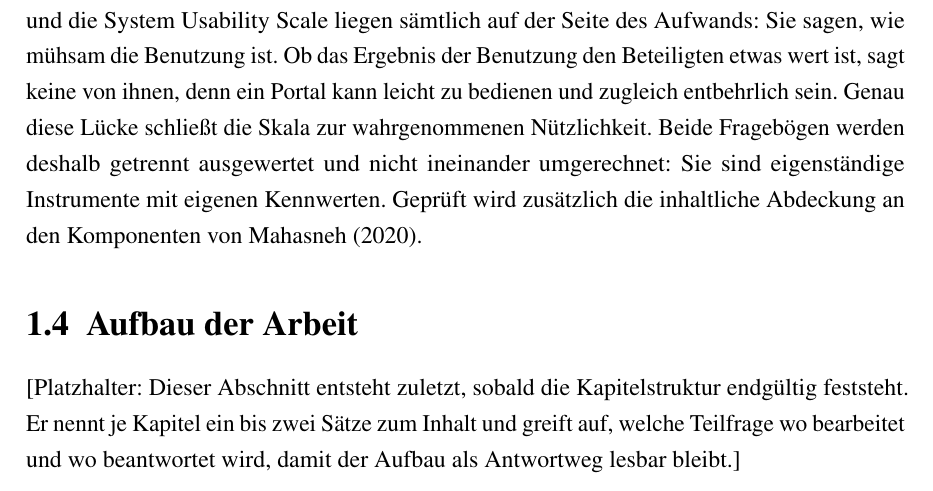
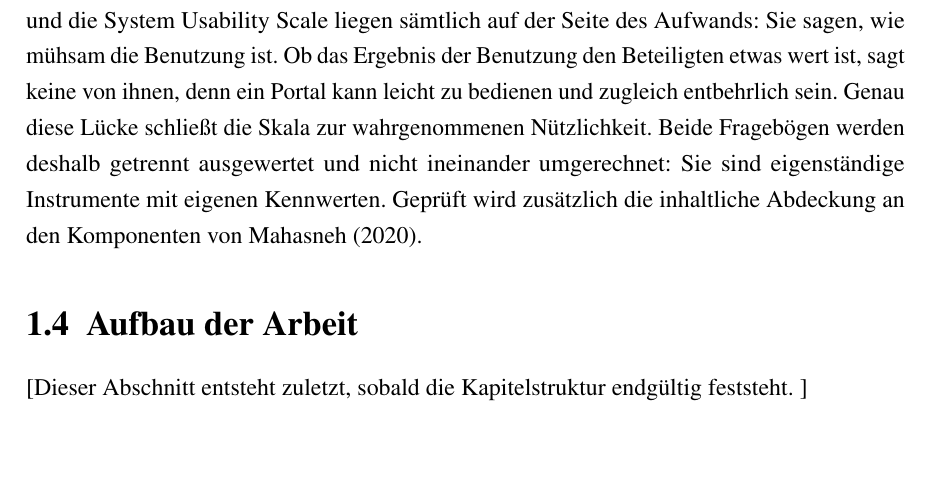
Before and after one commit to OmarZiyada1/Hochschule-Bremen-EPortfolio, a LaTeX thesis (thesis/Thesis.tex): part of page 8 of 8, cut so that both start at the same text, the shorter picture padded with empty space. Compiled offline with pdfLaTeX.

Commit message:
Update Thesis.log and Thesis.tex with revised output details and section content
- Updated the timestamp in Thesis.log to reflect the latest compilation time.
- Adjusted the content in Thesis.tex to simplify the placeholder text for the "Aufbau der Arbeit" section.
- Minor changes in Thesis.pdf reflecting the updated content and output size.

```diff
--- a/thesis/Thesis.tex
+++ b/thesis/Thesis.tex
@@ -282,7 +282,7 @@ footskip=1.2cm
 	\section{Aufbau der Arbeit}
 	\label{sec:aufbau}
 
-	[Platzhalter: Dieser Abschnitt entsteht zuletzt, sobald die Kapitelstruktur endgültig feststeht. Er nennt je Kapitel ein bis zwei Sätze zum Inhalt und greift auf, welche Teilfrage wo bearbeitet und wo beantwortet wird, damit der Aufbau als Antwortweg lesbar bleibt.]
+	[Dieser Abschnitt entsteht zuletzt, sobald die Kapitelstruktur endgültig feststeht. ]
 
 	% Hier folgen die Kapitel 2 bis 8, sobald sie uebernommen sind.
 
```
Also changed, not shown: thesis/Thesis.pdf, 2 other files.
